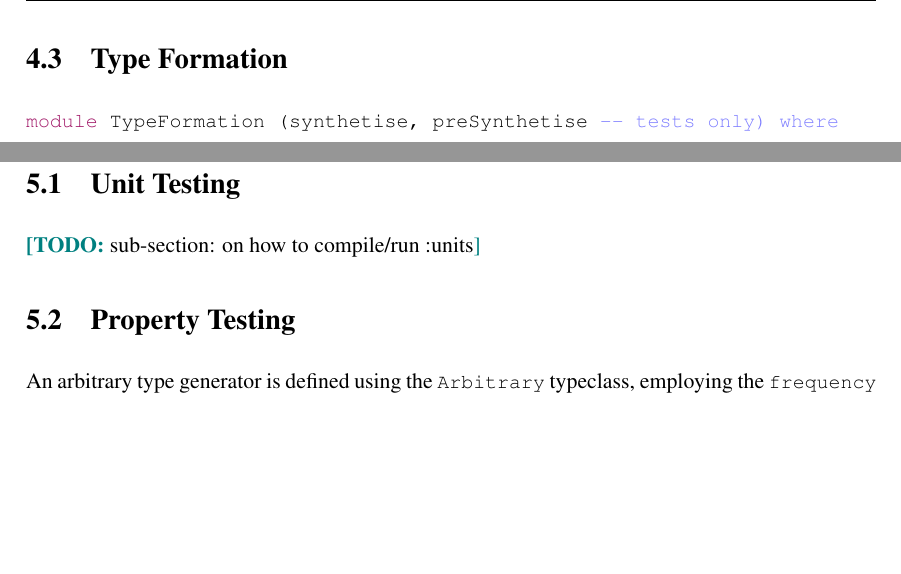
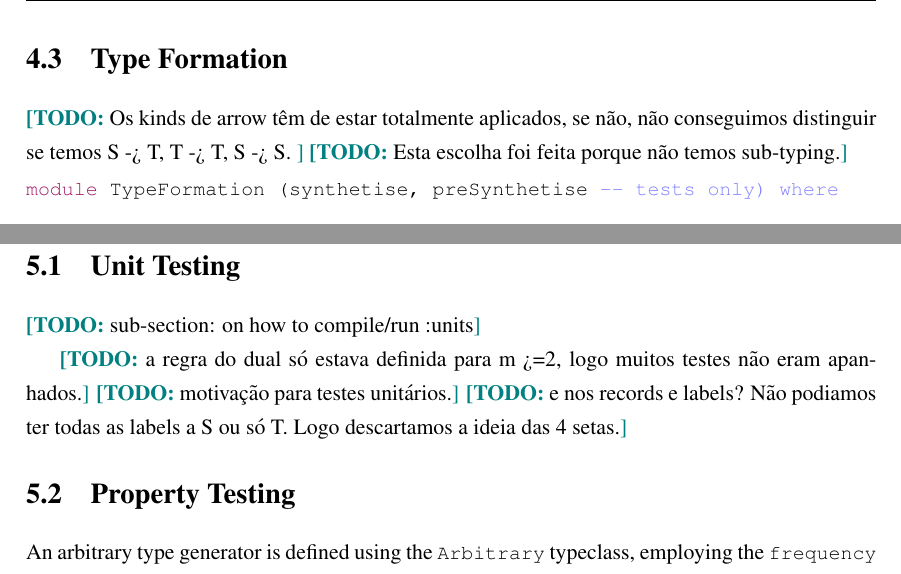
Before and after one commit to inesgarciaslopes/type-operators, a LaTeX thesis (latex/Tese/main.tex, which reads latex/Tese/tex/implementation.tex, latex/Tese/tex/validation.tex): two parts of pages 49 and 51 of 59, joined at a grey line, cut so that both start at the same text, the shorter picture padded with empty space. Compiled offline with pdfLaTeX.

```diff
--- a/latex/Tese/tex/implementation.tex
+++ b/latex/Tese/tex/implementation.tex
@@ -81,6 +81,9 @@
 \end{lstlisting}
 \section{Type Formation}
 
+\todo{Os kinds de arrow têm de estar totalmente aplicados, se não, não conseguimos distinguir se temos S -> T, T -> T, S -> S. }
+\todo{Esta escolha foi feita porque não temos sub-typing.}
+
 \begin{lstlisting}
 module TypeFormation (synthetise, preSynthetise -- tests only) where
 
--- a/latex/Tese/tex/validation.tex
+++ b/latex/Tese/tex/validation.tex
@@ -19,6 +19,9 @@
 \section{Unit Testing}
 \todo{sub-section: on how to compile/run :units}
 
+\todo{a regra do dual só estava definida para m >=2, logo muitos testes não eram apanhados.}
+\todo{motivação para testes unitários.}
+\todo{e nos records e labels? Não podiamos ter todas as labels a S ou só T. Logo descartamos a ideia das 4 setas.}
 \section{Property Testing}
 
 An arbitrary type generator is defined using the \lstinline{Arbitrary} typeclass, employing the \lstinline{frequency} function to generate type operators with specific probabilities. Variables are selected from a predefined range, abstractions are created by generating a variable, a kind, and a sub-type, and applications are formed by recursively generating two sub-types. The \lstinline{sized} function is used to control the size of the generated types, ensuring manageable recursion depth. For better statistics we ensure proper distribution of type constructors. A total of 200.000 tests were made for each property.
```
Also changed, not shown: latex/Tese/tex/system.tex (+1 -0 lines), code/src/Normalisation.hs, code/src/WeakHeadNormalForm.hs, 2 other files.
